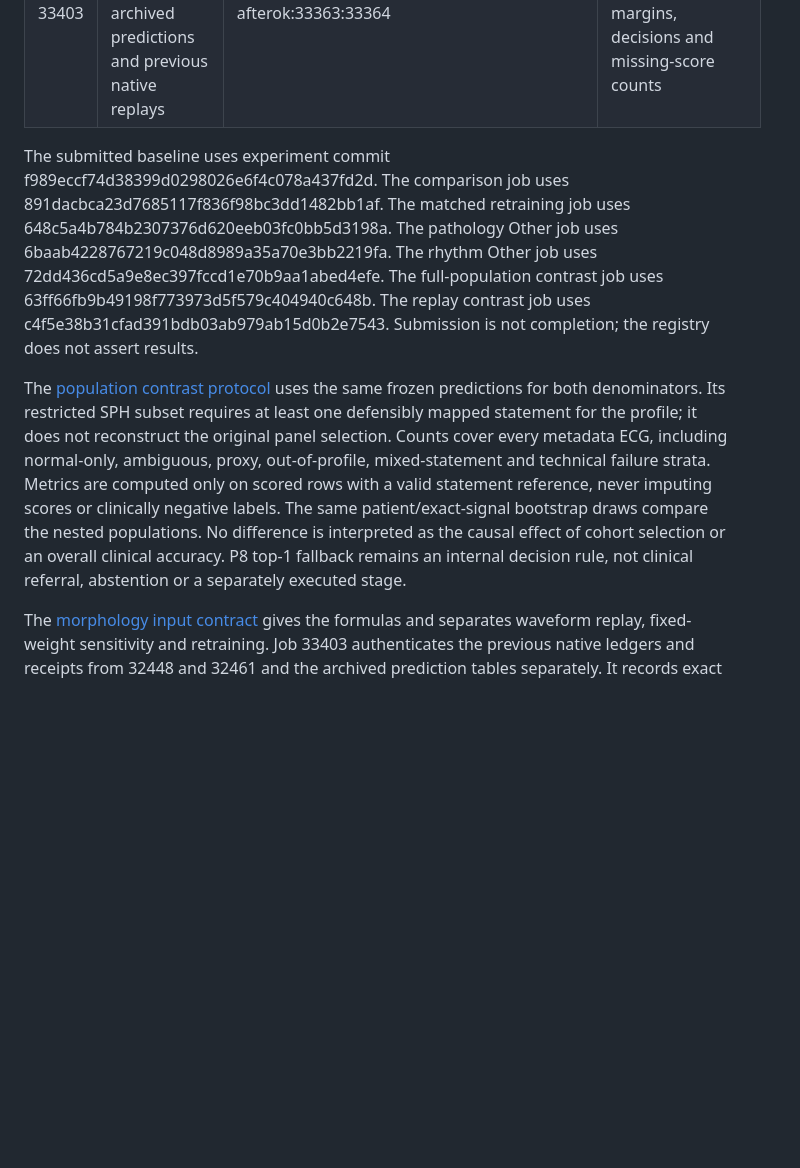
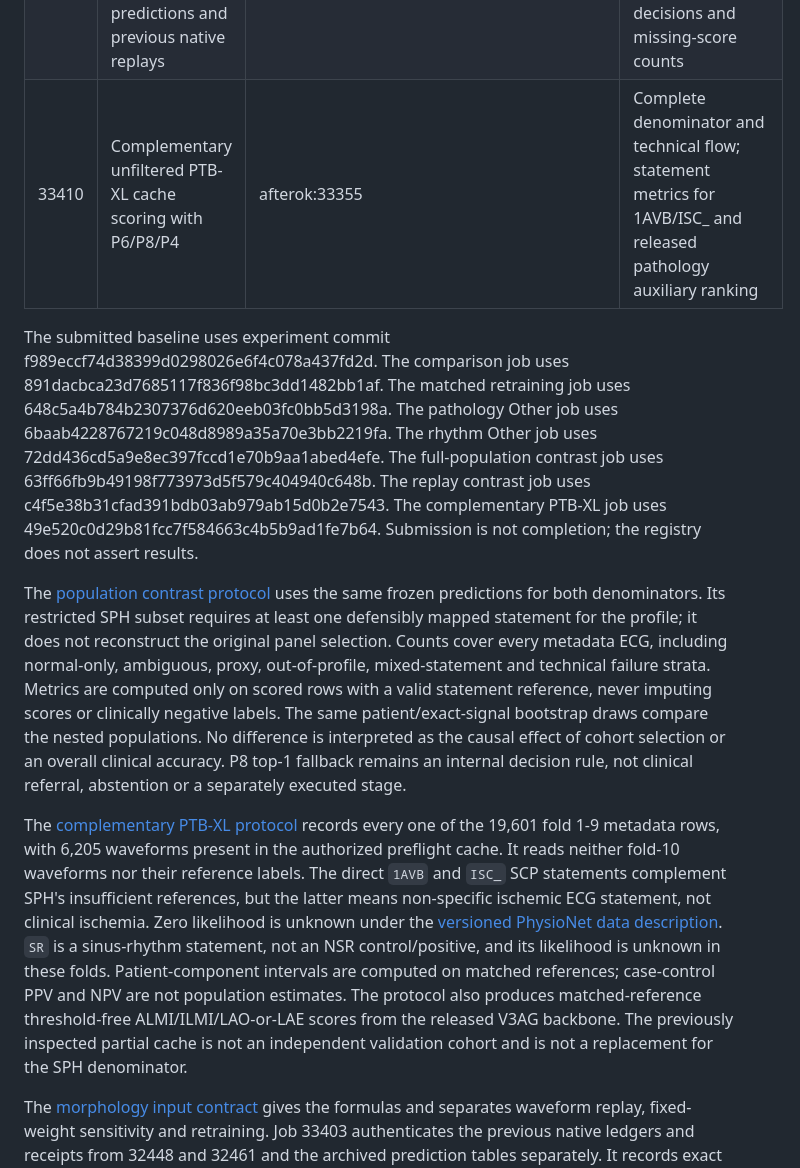
Before and after one commit to Mateo197802/titan-v45-ecg-multihead, a Markdown page: docs/reviewer_experiments/NOVEMBER_EXECUTION.md, the part around the change. GitHub-like rendering; blank space fills up the shorter version.

Commit message:
Record PTB-XL bridge job and missing-reference boundaries

```diff
--- a/docs/reviewer_experiments/NOVEMBER_EXECUTION.md
+++ b/docs/reviewer_experiments/NOVEMBER_EXECUTION.md
@@ -38,6 +38,7 @@ real second-stage inference are not implied by abstention.
 | 33396 | New SPH mapped rhythm Other and auxiliary heads vs frozen-score comparator | afterok:33355:33369 | Paired held development metrics and full reference/scoring flow |
 | 33399 | Same-score full-population vs restricted SPH analysis | afterok:33355:33357 | Statement prevalence, disjoint flow strata, and paired differences between denominators |
 | 33403 | Compare both new waveform replays to archived predictions and previous native replays | afterok:33363:33364 | Anchored input hashes, score residuals, margins, decisions and missing-score counts |
+| 33410 | Complementary unfiltered PTB-XL cache scoring with P6/P8/P4 | afterok:33355 | Complete denominator and technical flow; statement metrics for 1AVB/ISC_ and released pathology auxiliary ranking |
 
 The submitted baseline uses experiment commit f989eccf74d38399d0298026e6f4c078a437fd2d.
 The comparison job uses 891dacbca23d7685117f836f98bc3dd1482bb1af.
@@ -46,6 +47,7 @@ The pathology Other job uses 6baab4228767219c048d8989a35a70e3bb2219fa.
 The rhythm Other job uses 72dd436cd5a9e8ec397fccd1e70b9aa1abed4efe.
 The full-population contrast job uses 63ff66fb9b49198f773973d5f579c404940c648b.
 The replay contrast job uses c4f5e38b31cfad391bdb03ab979ab15d0b2e7543.
+The complementary PTB-XL job uses 49e520c0d29b81fcc7f584663c4b5b9ad1fe7b64.
 Submission is not completion; the registry does not assert results.
 
 The [population contrast protocol](../../configs/reviewer_experiments/november_population_contrast.json)
@@ -60,6 +62,22 @@ bootstrap draws compare the nested populations. No difference is
 interpreted as the causal effect of cohort selection or an overall
 clinical accuracy. P8 top-1 fallback remains an internal decision rule,
 not clinical referral, abstention or a separately executed stage.
+
+The [complementary PTB-XL protocol](../../configs/reviewer_experiments/november_ptbxl_reference_bridge.json)
+records every one of the 19,601 fold 1-9 metadata rows, with 6,205
+waveforms present in the authorized preflight cache. It reads neither
+fold-10 waveforms nor their reference labels. The direct `1AVB` and
+`ISC_` SCP statements complement SPH's insufficient references, but
+the latter means non-specific ischemic ECG statement, not clinical
+ischemia. Zero likelihood is unknown under the
+[versioned PhysioNet data description](https://physionet.org/content/ptb-xl/1.0.3/#data-description).
+`SR` is a sinus-rhythm statement, not an NSR control/positive, and its
+likelihood is unknown in these folds. Patient-component intervals are
+computed on matched references; case-control PPV and NPV are not
+population estimates. The protocol also produces matched-reference
+threshold-free ALMI/ILMI/LAO-or-LAE scores from the released V3AG
+backbone. The previously inspected partial cache is not an independent
+validation cohort and is not a replacement for the SPH denominator.
 
 The [morphology input contract](MORPHOLOGY_INPUT_CONTRACT.md) gives the formulas
 and separates waveform replay, fixed-weight sensitivity and retraining.
```
